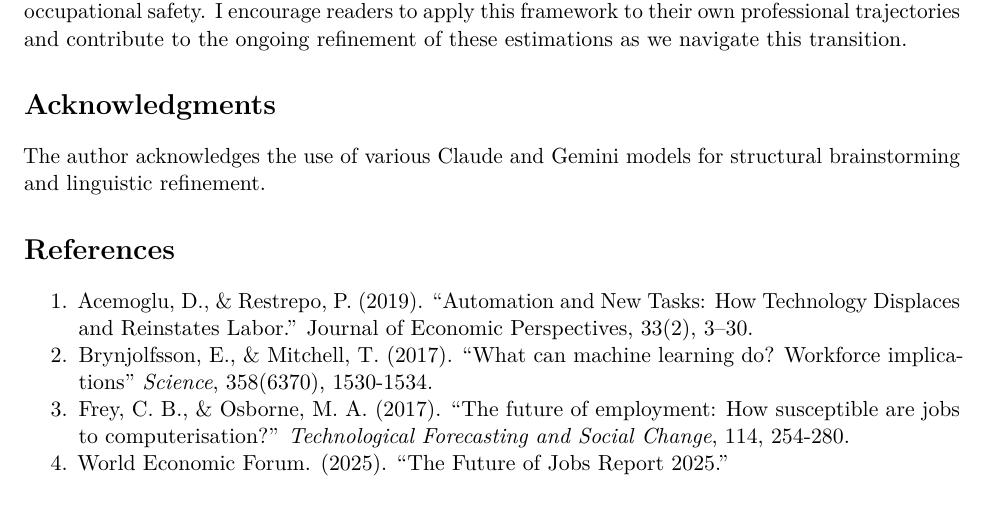
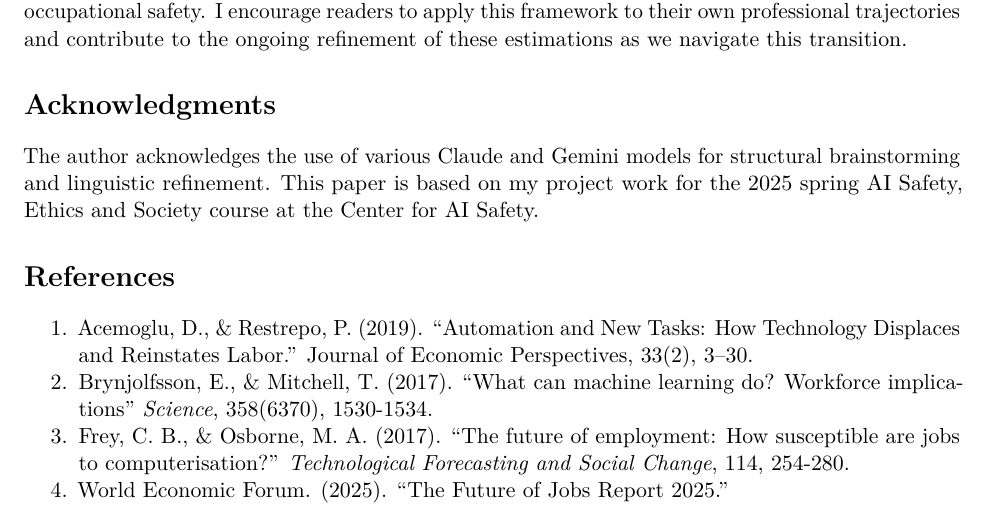
Before and after one commit to gerymate/estimating_job_safety, a LaTeX paper (job_security.tex): part of page 6 of 6, cut so that both start at the same text. Compiled offline with pdfLaTeX.

Commit message:
Add CAIS ack

```diff
--- a/job_security.tex
+++ b/job_security.tex
@@ -514,7 +514,9 @@ this transition.
 \section{Acknowledgments}\label{acknowledgments}
 
 The author acknowledges the use of various Claude and Gemini models for
-structural brainstorming and linguistic refinement.
+structural brainstorming and linguistic refinement. This paper is based
+on my project work for the 2025 spring AI Safety, Ethics and Society
+course at the Center for AI Safety.
 
 \section{References}\label{references}
 
```
Also changed, not shown: estimating_job_safety.md (+1 -1 lines).
